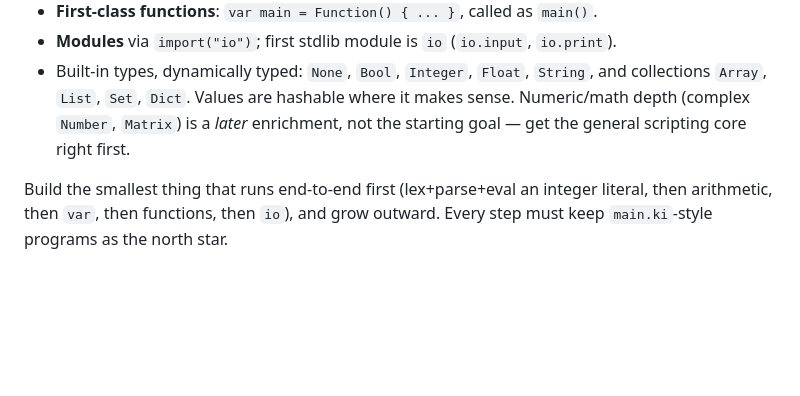
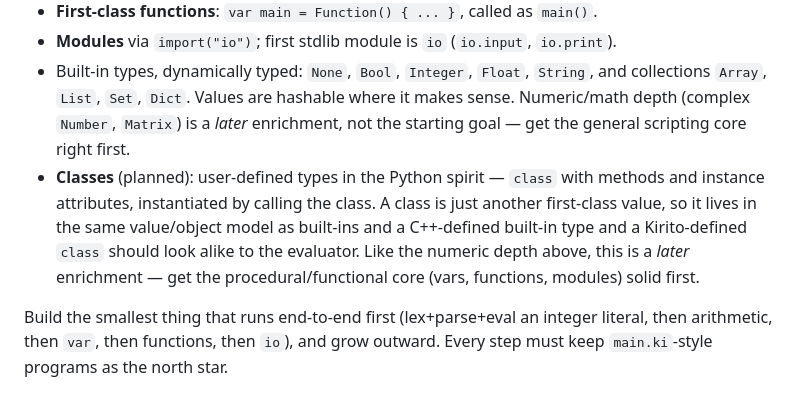
Before and after one commit to AzethMeron/KiritoLang, a Markdown page: CLAUDE.md, the part around the change. GitHub-like rendering; blank space fills up the shorter version.

Commit message:
CLAUDE.md: note planned Python-like class support

```diff
--- a/CLAUDE.md
+++ b/CLAUDE.md
@@ -41,6 +41,12 @@ From the design notes and `Archive/V2/main.ki`, Kirito should support:
   and collections `Array`, `List`, `Set`, `Dict`. Values are hashable where it makes
   sense. Numeric/math depth (complex `Number`, `Matrix`) is a *later* enrichment, not
   the starting goal — get the general scripting core right first.
+- **Classes** (planned): user-defined types in the Python spirit — `class` with
+  methods and instance attributes, instantiated by calling the class. A class is just
+  another first-class value, so it lives in the same value/object model as built-ins
+  and a C++-defined built-in type and a Kirito-defined `class` should look alike to the
+  evaluator. Like the numeric depth above, this is a *later* enrichment — get the
+  procedural/functional core (vars, functions, modules) solid first.
 
 Build the smallest thing that runs end-to-end first (lex+parse+eval an integer
 literal, then arithmetic, then `var`, then functions, then `io`), and grow outward.
```
